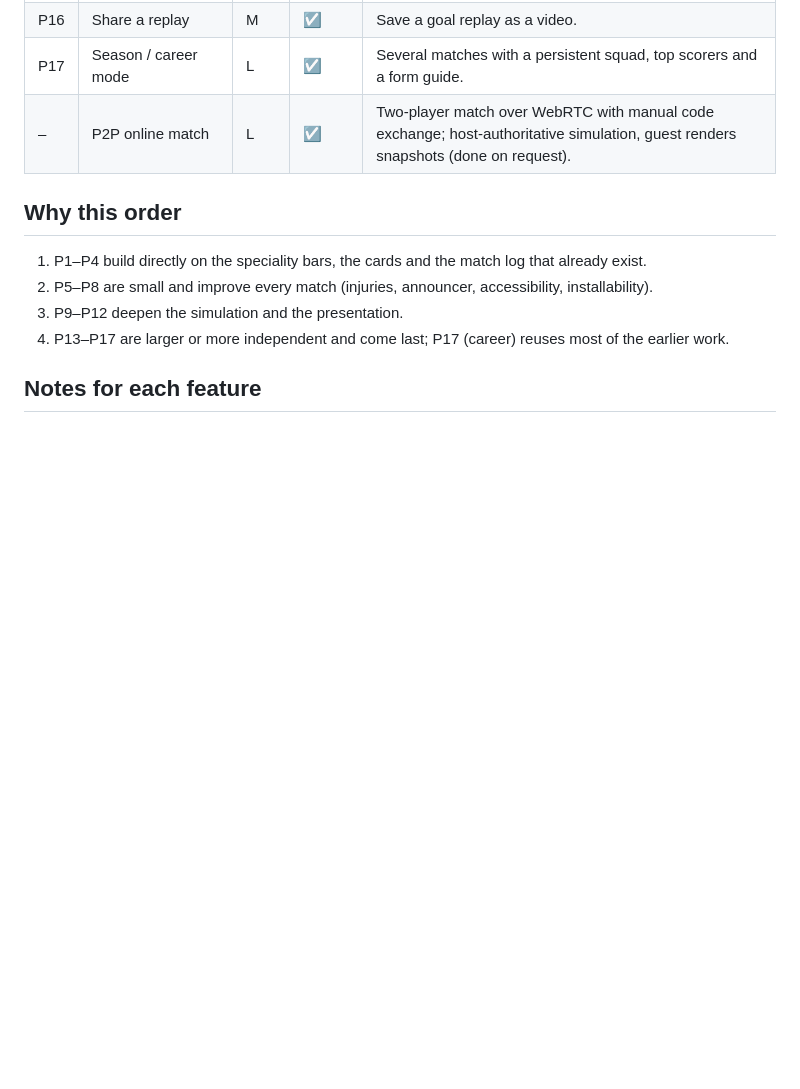
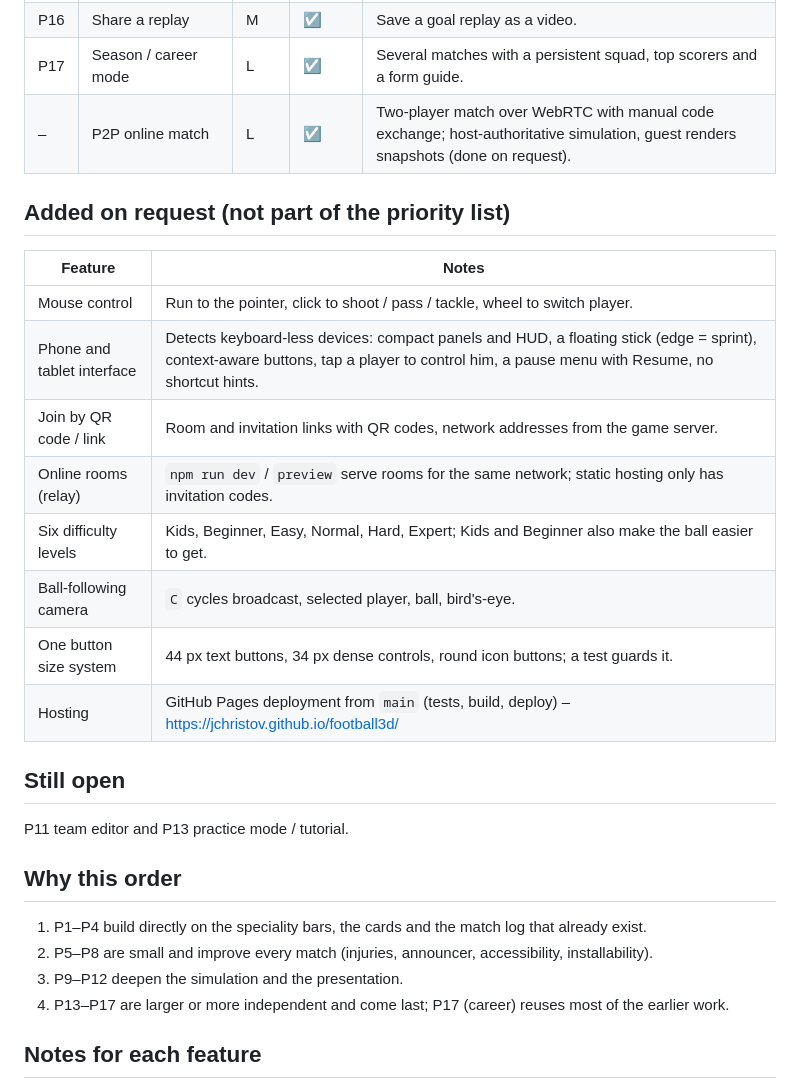
Before and after one commit to jchristov/football3d, a Markdown page: docs/ROADMAP.md, the part around the change. Drawn GitHub-style; blank space fills up the shorter version.

```diff
--- a/docs/ROADMAP.md
+++ b/docs/ROADMAP.md
@@ -24,6 +24,21 @@ Status: ☐ planned · ◐ in progress · ☑ done.
 | P17 | Season / career mode | L | ☑ | Several matches with a persistent squad, top scorers and a form guide. |
 | – | P2P online match | L | ☑ | Two-player match over WebRTC with manual code exchange; host-authoritative simulation, guest renders snapshots (done on request). |
 
+## Added on request (not part of the priority list)
+| Feature | Notes |
+|---------|-------|
+| Mouse control | Run to the pointer, click to shoot / pass / tackle, wheel to switch player. |
+| Phone and tablet interface | Detects keyboard-less devices: compact panels and HUD, a floating stick (edge = sprint), context-aware buttons, tap a player to control him, a pause menu with Resume, no shortcut hints. |
+| Join by QR code / link | Room and invitation links with QR codes, network addresses from the game server. |
+| Online rooms (relay) | `npm run dev` / `preview` serve rooms for the same network; static hosting only has invitation codes. |
+| Six difficulty levels | Kids, Beginner, Easy, Normal, Hard, Expert; Kids and Beginner also make the ball easier to get. |
+| Ball-following camera | `C` cycles broadcast, selected player, ball, bird's-eye. |
+| One button size system | 44 px text buttons, 34 px dense controls, round icon buttons; a test guards it. |
+| Hosting | GitHub Pages deployment from `main` (tests, build, deploy) – https://jchristov.github.io/football3d/ |
+
+## Still open
+P11 team editor and P13 practice mode / tutorial.
+
 ## Why this order
 1. P1–P4 build directly on the speciality bars, the cards and the match log that already exist.
 2. P5–P8 are small and improve every match (injuries, announcer, accessibility, installability).
```
Also changed, not shown: README.md (+12 -1 lines).
